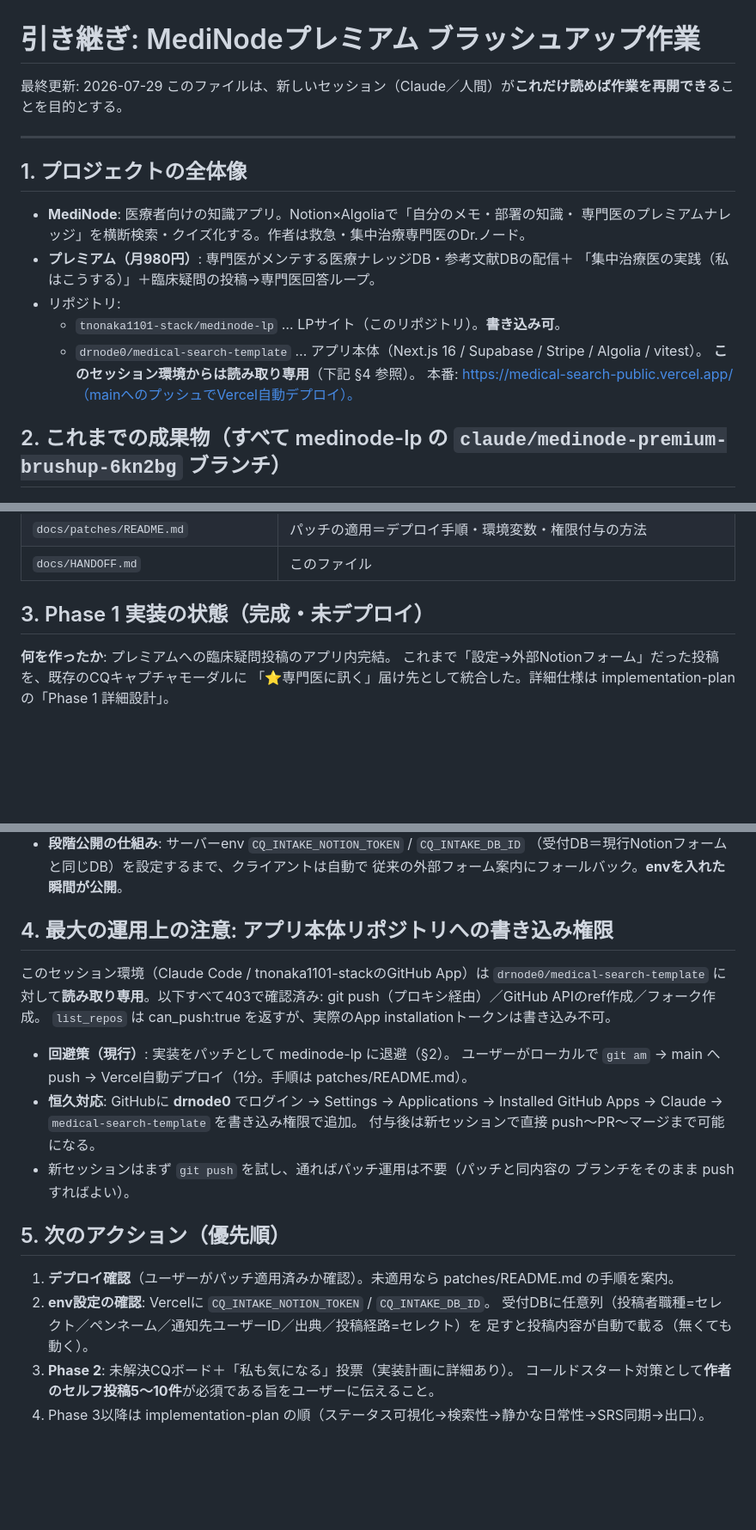
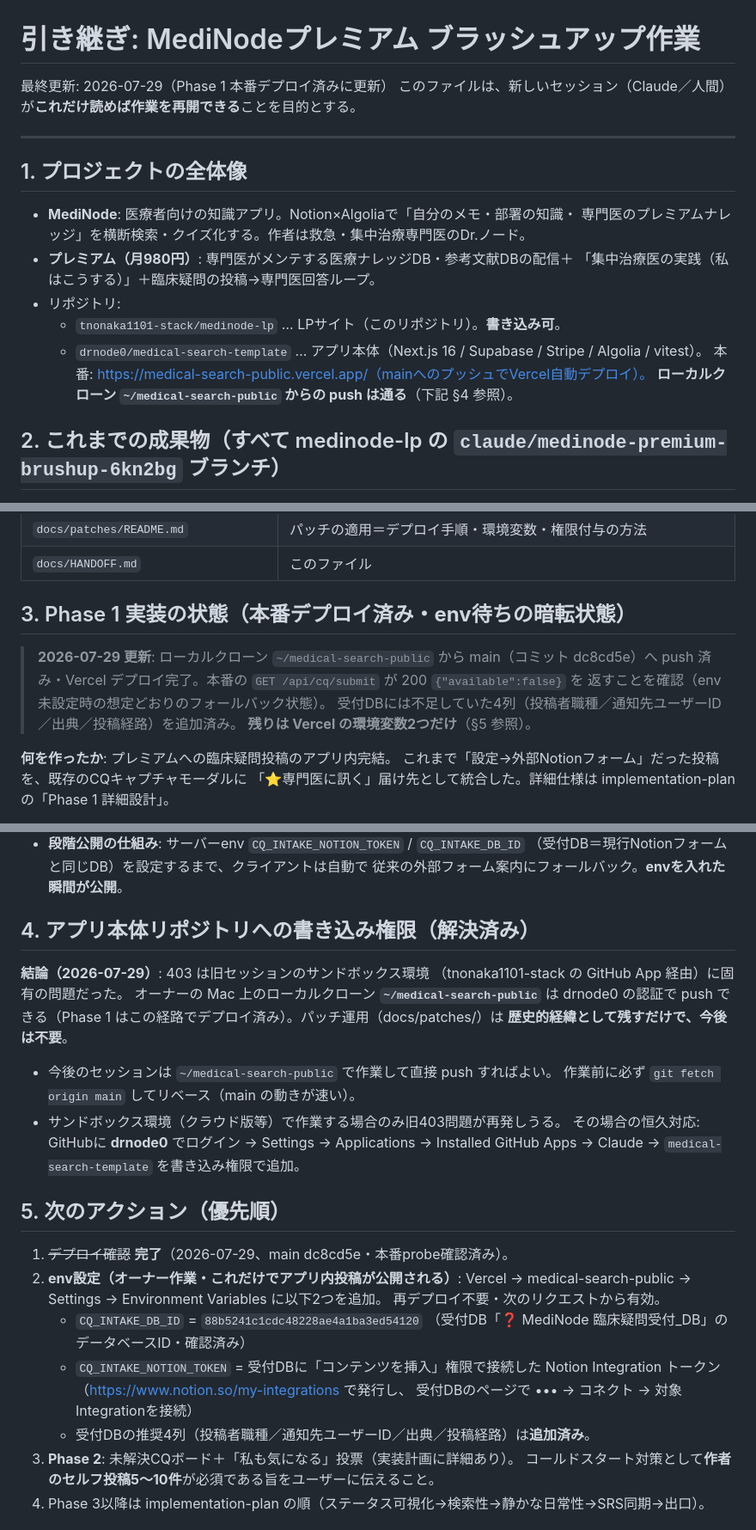
Before and after one commit to tnonaka1101-stack/medinode-lp, a Markdown page: docs/HANDOFF.md, 3 parts joined by grey strips. Shown at 86% size. GitHub-like rendering; blank space fills up the shorter version.

Commit message:
docs: Phase 1本番デプロイ完了を反映（push経路の解決・受付DB4列追加・残タスク=env2つ）
Co-Authored-By: Claude Fable 5 <noreply@anthropic.com>

```diff
--- a/docs/HANDOFF.md
+++ b/docs/HANDOFF.md
@@ -1,6 +1,6 @@
 # 引き継ぎ: MediNodeプレミアム ブラッシュアップ作業
 
-最終更新: 2026-07-29
+最終更新: 2026-07-29（Phase 1 本番デプロイ済みに更新）
 このファイルは、新しいセッション（Claude／人間）が**これだけ読めば作業を再開できる**ことを目的とする。
 
 ---
@@ -14,8 +14,8 @@
 - リポジトリ:
   - `tnonaka1101-stack/medinode-lp` … LPサイト（このリポジトリ）。**書き込み可**。
   - `drnode0/medical-search-template` … アプリ本体（Next.js 16 / Supabase / Stripe / Algolia / vitest）。
-    **このセッション環境からは読み取り専用**（下記 §4 参照）。
     本番: https://medical-search-public.vercel.app/（mainへのプッシュでVercel自動デプロイ）。
+    **ローカルクローン `~/medical-search-public` からの push は通る**（下記 §4 参照）。
 
 ## 2. これまでの成果物（すべて medinode-lp の `claude/medinode-premium-brushup-6kn2bg` ブランチ）
 
@@ -27,7 +27,13 @@
 | `docs/patches/README.md` | パッチの適用＝デプロイ手順・環境変数・権限付与の方法 |
 | `docs/HANDOFF.md` | このファイル |
 
-## 3. Phase 1 実装の状態（完成・未デプロイ）
+## 3. Phase 1 実装の状態（**本番デプロイ済み・env待ちの暗転状態**）
+
+> **2026-07-29 更新**: ローカルクローン `~/medical-search-public` から main（コミット dc8cd5e）へ
+> push 済み・Vercel デプロイ完了。本番の `GET /api/cq/submit` が 200 `{"available":false}` を
+> 返すことを確認（env 未設定時の想定どおりのフォールバック状態）。
+> 受付DBには不足していた4列（投稿者職種／通知先ユーザーID／出典／投稿経路）を追加済み。
+> **残りは Vercel の環境変数2つだけ**（§5 参照）。
 
 **何を作ったか**: プレミアムへの臨床疑問投稿のアプリ内完結。
 これまで「設定→外部Notionフォーム」だった投稿を、既存のCQキャプチャモーダルに
@@ -44,27 +50,32 @@
   （受付DB＝現行Notionフォームと同じDB）を設定するまで、クライアントは自動で
   従来の外部フォーム案内にフォールバック。**envを入れた瞬間が公開**。
 
-## 4. 最大の運用上の注意: アプリ本体リポジトリへの書き込み権限
+## 4. アプリ本体リポジトリへの書き込み権限（**解決済み**）
 
-このセッション環境（Claude Code / tnonaka1101-stackのGitHub App）は
-`drnode0/medical-search-template` に対して**読み取り専用**。以下すべて403で確認済み:
-git push（プロキシ経由）／GitHub APIのref作成／フォーク作成。
-`list_repos` は can_push:true を返すが、実際のApp installationトークンは書き込み不可。
+**結論（2026-07-29）**: 403 は旧セッションのサンドボックス環境
+（tnonaka1101-stack の GitHub App 経由）に固有の問題だった。
+オーナーの Mac 上のローカルクローン **`~/medical-search-public`** は drnode0 の認証で
+push できる（Phase 1 はこの経路でデプロイ済み）。パッチ運用（docs/patches/）は
+**歴史的経緯として残すだけで、今後は不要**。
 
-- **回避策（現行）**: 実装をパッチとして medinode-lp に退避（§2）。
-  ユーザーがローカルで `git am` → main へ push → Vercel自動デプロイ（1分。手順は patches/README.md）。
-- **恒久対応**: GitHubに **drnode0** でログイン → Settings → Applications →
+- 今後のセッションは `~/medical-search-public` で作業して直接 push すればよい。
+  作業前に必ず `git fetch origin main` してリベース（main の動きが速い）。
+- サンドボックス環境（クラウド版等）で作業する場合のみ旧403問題が再発しうる。
+  その場合の恒久対応: GitHubに **drnode0** でログイン → Settings → Applications →
   Installed GitHub Apps → Claude → `medical-search-template` を書き込み権限で追加。
-  付与後は新セッションで直接 push〜PR〜マージまで可能になる。
-- 新セッションはまず `git push` を試し、通ればパッチ運用は不要（パッチと同内容の
-  ブランチをそのまま push すればよい）。
 
 ## 5. 次のアクション（優先順）
 
-1. **デプロイ確認**（ユーザーがパッチ適用済みか確認）。未適用なら patches/README.md の手順を案内。
-2. **env設定の確認**: Vercelに `CQ_INTAKE_NOTION_TOKEN` / `CQ_INTAKE_DB_ID`。
-   受付DBに任意列（投稿者職種=セレクト／ペンネーム／通知先ユーザーID／出典／投稿経路=セレクト）を
-   足すと投稿内容が自動で載る（無くても動く）。
+1. ~~デプロイ確認~~ **完了**（2026-07-29、main dc8cd5e・本番probe確認済み）。
+2. **env設定（オーナー作業・これだけでアプリ内投稿が公開される）**:
+   Vercel → medical-search-public → Settings → Environment Variables に以下2つを追加。
+   再デプロイ不要・次のリクエストから有効。
+   - `CQ_INTAKE_DB_ID` = `88b5241c1cdc48228ae4a1ba3ed54120`
+     （受付DB「❓ MediNode 臨床疑問受付_DB」のデータベースID・確認済み）
+   - `CQ_INTAKE_NOTION_TOKEN` = 受付DBに「コンテンツを挿入」権限で接続した
+     Notion Integration トークン（https://www.notion.so/my-integrations で発行し、
+     受付DBのページで ••• → コネクト → 対象Integrationを接続）
+   - 受付DBの推奨4列（投稿者職種／通知先ユーザーID／出典／投稿経路）は**追加済み**。
 3. **Phase 2**: 未解決CQボード＋「私も気になる」投票（実装計画に詳細あり）。
    コールドスタート対策として**作者のセルフ投稿5〜10件**が必須である旨をユーザーに伝えること。
 4. Phase 3以降は implementation-plan の順（ステータス可視化→検索性→静かな日常性→SRS同期→出口）。
```
